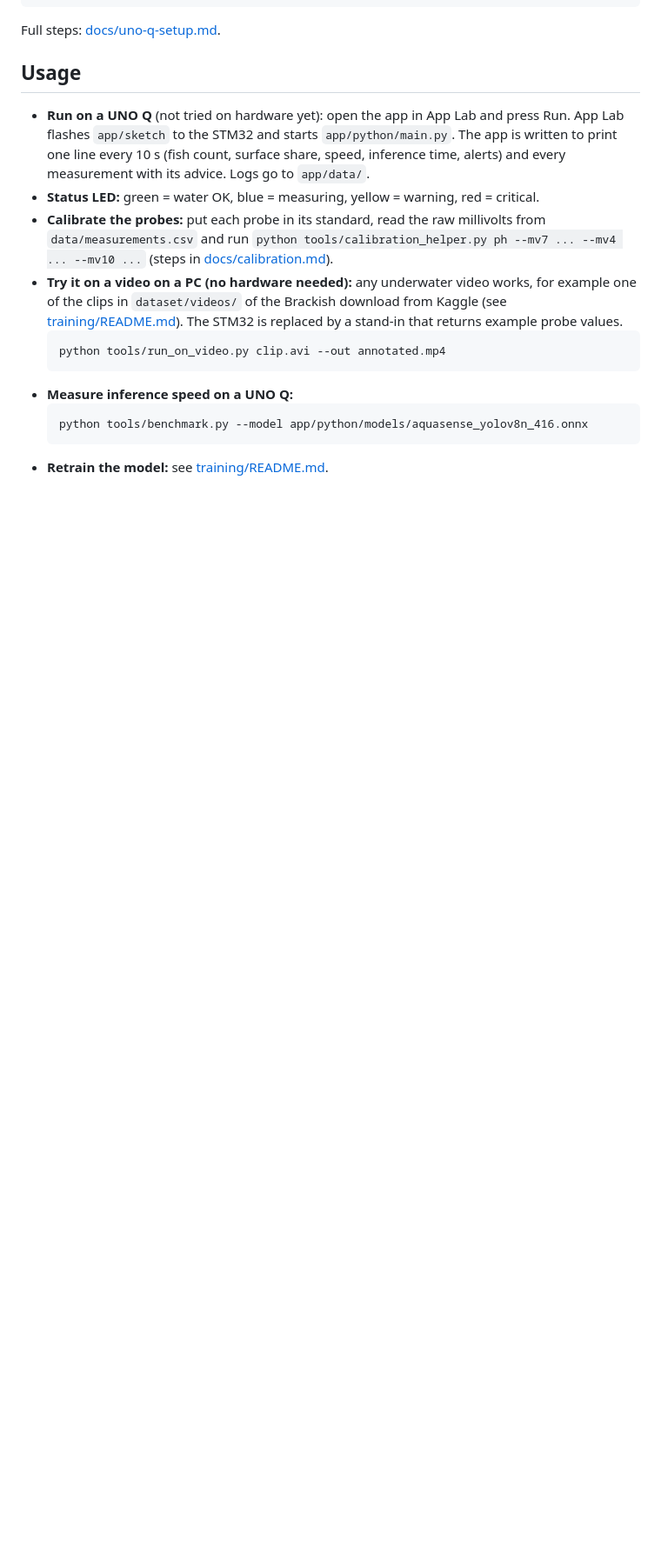
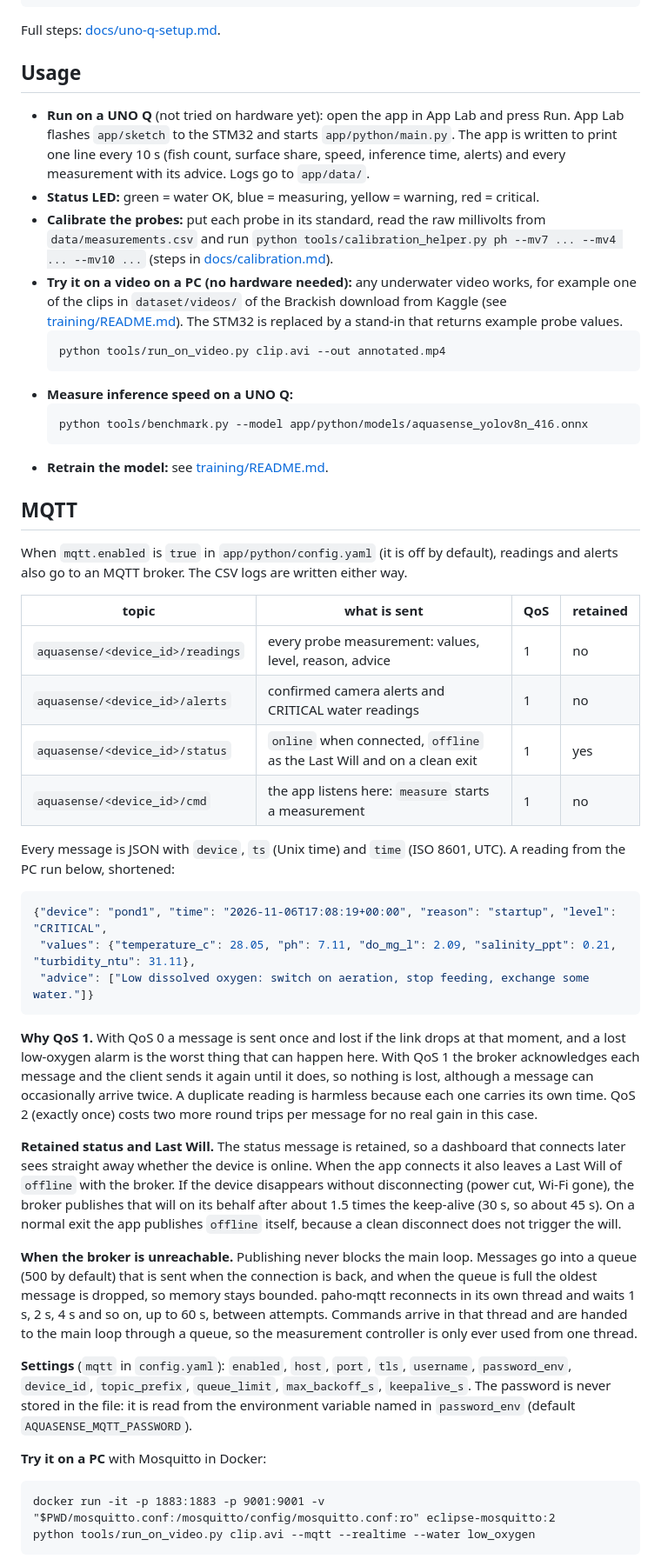
Before and after one commit to Ankit02124/AquaSense, a Markdown page: README.md, the part around one of its changes. Shown at 87% size. Drawn GitHub-style; blank space fills up the shorter version.

````diff
--- a/README.md
+++ b/README.md
@@ -132,3 +134,37 @@ Full steps: [docs/uno-q-setup.md](docs/uno-q-setup.md).
   ```
 - **Retrain the model:** see [training/README.md](training/README.md).
 
+## MQTT
+
+When `mqtt.enabled` is `true` in `app/python/config.yaml` (it is off by default), readings and alerts also go to an MQTT broker. The CSV logs are written either way.
+
+| topic | what is sent | QoS | retained |
+|---|---|---|---|
+| `aquasense/<device_id>/readings` | every probe measurement: values, level, reason, advice | 1 | no |
+| `aquasense/<device_id>/alerts` | confirmed camera alerts and CRITICAL water readings | 1 | no |
+| `aquasense/<device_id>/status` | `online` when connected, `offline` as the Last Will and on a clean exit | 1 | yes |
+| `aquasense/<device_id>/cmd` | the app listens here: `measure` starts a measurement | 1 | no |
+
+Every message is JSON with `device`, `ts` (Unix time) and `time` (ISO 8601, UTC). A reading from the PC run below, shortened:
+
+```json
+{"device": "pond1", "time": "2026-11-06T17:08:19+00:00", "reason": "startup", "level": "CRITICAL",
+ "values": {"temperature_c": 28.05, "ph": 7.11, "do_mg_l": 2.09, "salinity_ppt": 0.21, "turbidity_ntu": 31.11},
+ "advice": ["Low dissolved oxygen: switch on aeration, stop feeding, exchange some water."]}
+```
+
+**Why QoS 1.** With QoS 0 a message is sent once and lost if the link drops at that moment, and a lost low-oxygen alarm is the worst thing that can happen here. With QoS 1 the broker acknowledges each message and the client sends it again until it does, so nothing is lost, although a message can occasionally arrive twice. A duplicate reading is harmless because each one carries its own time. QoS 2 (exactly once) costs two more round trips per message for no real gain in this case.
+
+**Retained status and Last Will.** The status message is retained, so a dashboard that connects later sees straight away whether the device is online. When the app connects it also leaves a Last Will of `offline` with the broker. If the device disappears without disconnecting (power cut, Wi-Fi gone), the broker publishes that will on its behalf after about 1.5 times the keep-alive (30 s, so about 45 s). On a normal exit the app publishes `offline` itself, because a clean disconnect does not trigger the will.
+
+**When the broker is unreachable.** Publishing never blocks the main loop. Messages go into a queue (500 by default) that is sent when the connection is back, and when the queue is full the oldest message is dropped, so memory stays bounded. paho-mqtt reconnects in its own thread and waits 1 s, 2 s, 4 s and so on, up to 60 s, between attempts. Commands arrive in that thread and are handed to the main loop through a queue, so the measurement controller is only ever used from one thread.
+
+**Settings** (`mqtt` in `config.yaml`): `enabled`, `host`, `port`, `tls`, `username`, `password_env`, `device_id`, `topic_prefix`, `queue_limit`, `max_backoff_s`, `keepalive_s`. The password is never stored in the file: it is read from the environment variable named in `password_env` (default `AQUASENSE_MQTT_PASSWORD`).
+
+**Try it on a PC** with Mosquitto in Docker:
+
+```
+docker run -it -p 1883:1883 -p 9001:9001 -v "$PWD/mosquitto.conf:/mosquitto/config/mosquitto.conf:ro" eclipse-mosquitto:2
+python tools/run_on_video.py clip.avi --mqtt --realtime --water low_oxygen
+```
+
````
Also changed, not shown: other parts of README.md (+31 -11 lines), docs/images/mqtt_dashboard.gif (added), 1 other file.
